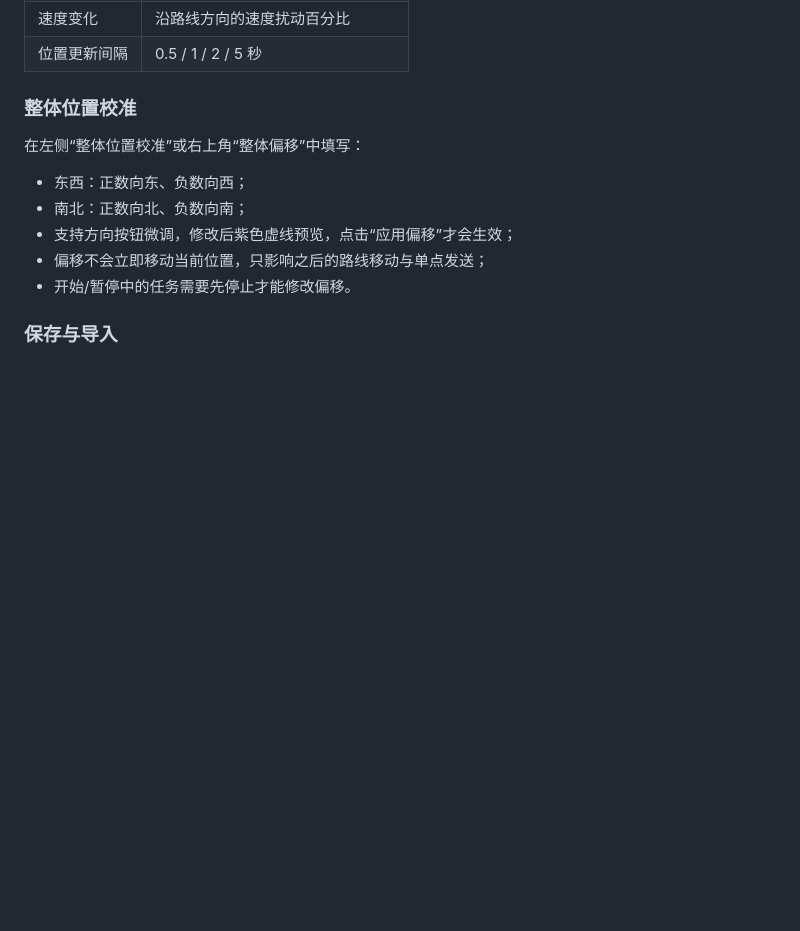
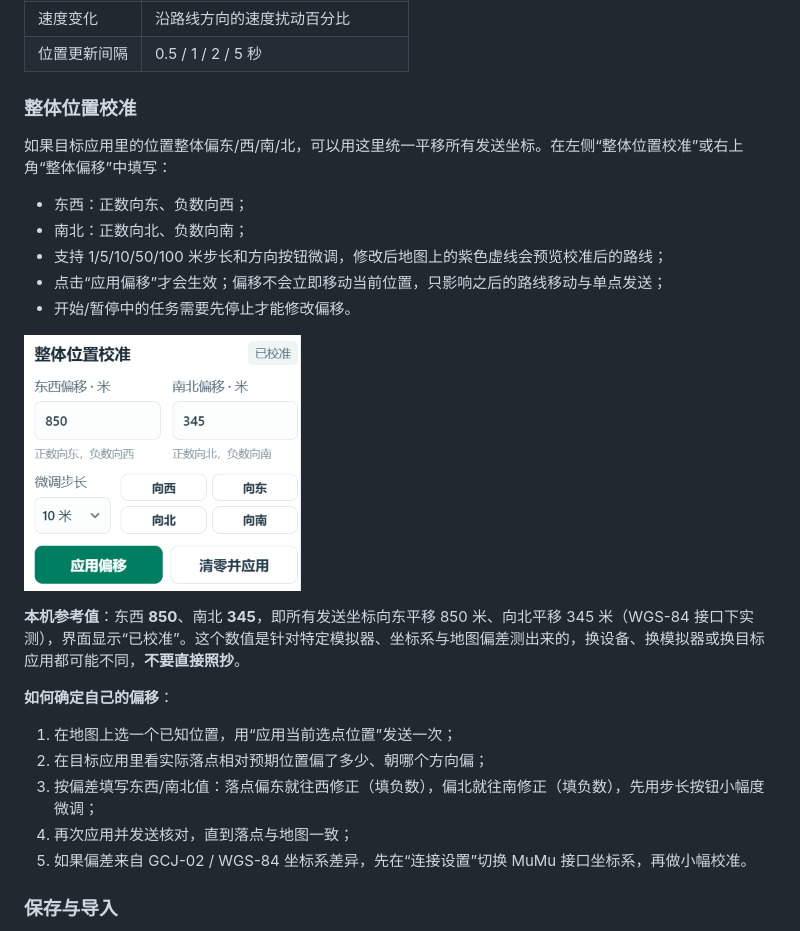
Before and after one commit to rikka187/mumu-route-studio, a Markdown page: README.md, the part around the change. Drawn GitHub-style; pictures changed too: docs/offset.png (added); blank space fills up the shorter version.

Commit message:
docs: 补充整体偏移参考值、校准步骤与界面截图

```diff
--- a/README.md
+++ b/README.md
@@ -88,13 +88,25 @@ powershell -ExecutionPolicy Bypass -File .\start.ps1 -NoBrowser
 
 ### 整体位置校准
 
-在左侧“整体位置校准”或右上角“整体偏移”中填写：
+如果目标应用里的位置整体偏东/西/南/北，可以用这里统一平移所有发送坐标。在左侧“整体位置校准”或右上角“整体偏移”中填写：
 
 - 东西：正数向东、负数向西；
 - 南北：正数向北、负数向南；
-- 支持方向按钮微调，修改后紫色虚线预览，点击“应用偏移”才会生效；
-- 偏移不会立即移动当前位置，只影响之后的路线移动与单点发送；
+- 支持 1/5/10/50/100 米步长和方向按钮微调，修改后地图上的紫色虚线会预览校准后的路线；
+- 点击“应用偏移”才会生效；偏移不会立即移动当前位置，只影响之后的路线移动与单点发送；
 - 开始/暂停中的任务需要先停止才能修改偏移。
+
+![整体位置校准面板](docs/offset.png)
+
+**本机参考值**：东西 **850**、南北 **345**，即所有发送坐标向东平移 850 米、向北平移 345 米（WGS-84 接口下实测），界面显示“已校准”。这个数值是针对特定模拟器、坐标系与地图偏差测出来的，换设备、换模拟器或换目标应用都可能不同，**不要直接照抄**。
+
+**如何确定自己的偏移**：
+
+1. 在地图上选一个已知位置，用“应用当前选点位置”发送一次；
+2. 在目标应用里看实际落点相对预期位置偏了多少、朝哪个方向偏；
+3. 按偏差填写东西/南北值：落点偏东就往西修正（填负数），偏北就往南修正（填负数），先用步长按钮小幅度微调；
+4. 再次应用并发送核对，直到落点与地图一致；
+5. 如果偏差来自 GCJ-02 / WGS-84 坐标系差异，先在“连接设置”切换 MuMu 接口坐标系，再做小幅校准。
 
 ### 保存与导入
 
```
